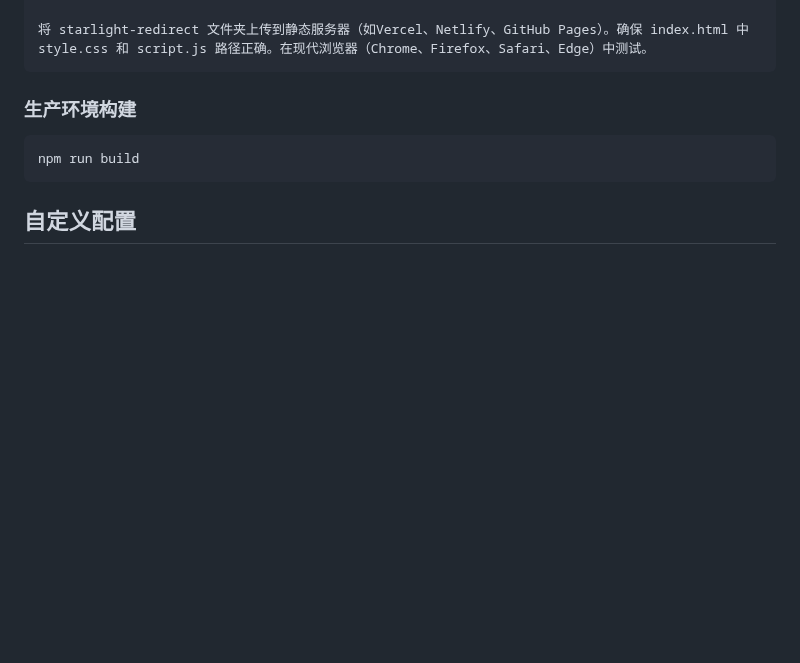
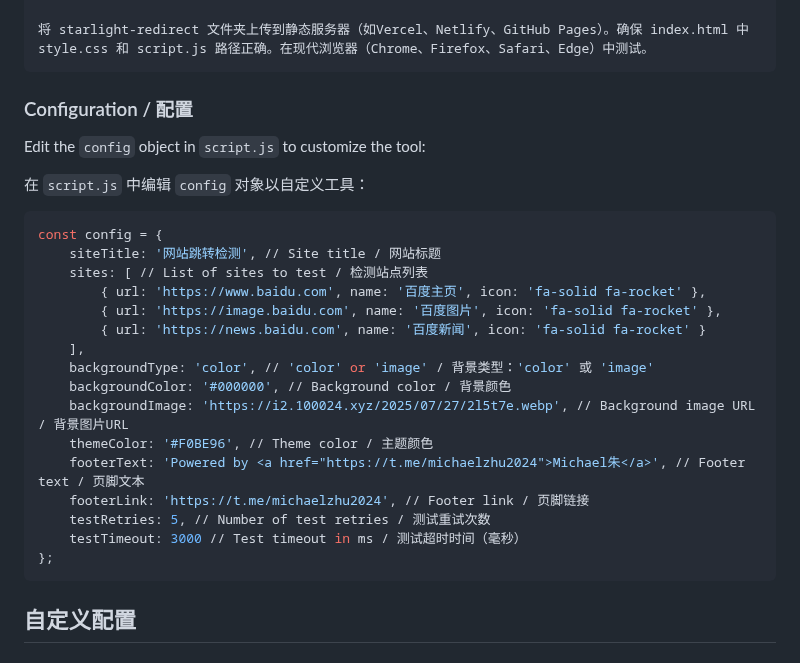
Before and after one commit to ExcellentCloud/Starlight-Redirect, a Markdown page: README.md, the part around the change. Rendered like a GitHub page; blank space fills up the shorter version.

Commit message:
更新 README.md

````diff
--- a/README.md
+++ b/README.md
@@ -42,10 +42,28 @@ Test in modern browsers (Chrome, Firefox, Safari, Edge).
 将 starlight-redirect 文件夹上传到静态服务器（如Vercel、Netlify、GitHub Pages）。确保 index.html 中 style.css 和 script.js 路径正确。在现代浏览器（Chrome、Firefox、Safari、Edge）中测试。
 ```
 
-### 生产环境构建
+### Configuration / 配置
+Edit the `config` object in `script.js` to customize the tool:
+
+在 `script.js` 中编辑 `config` 对象以自定义工具：
 
 ```bash
-npm run build
+const config = {
+    siteTitle: '网站跳转检测', // Site title / 网站标题
+    sites: [ // List of sites to test / 检测站点列表
+        { url: 'https://www.baidu.com', name: '百度主页', icon: 'fa-solid fa-rocket' },
+        { url: 'https://image.baidu.com', name: '百度图片', icon: 'fa-solid fa-rocket' },
+        { url: 'https://news.baidu.com', name: '百度新闻', icon: 'fa-solid fa-rocket' }
+    ],
+    backgroundType: 'color', // 'color' or 'image' / 背景类型：'color' 或 'image'
+    backgroundColor: '#000000', // Background color / 背景颜色
+    backgroundImage: 'https://i2.100024.xyz/2025/07/27/2l5t7e.webp', // Background image URL / 背景图片URL
+    themeColor: '#F0BE96', // Theme color / 主题颜色
+    footerText: 'Powered by <a href="https://t.me/michaelzhu2024">Michael朱</a>', // Footer text / 页脚文本
+    footerLink: 'https://t.me/michaelzhu2024', // Footer link / 页脚链接
+    testRetries: 5, // Number of test retries / 测试重试次数
+    testTimeout: 3000 // Test timeout in ms / 测试超时时间（毫秒）
+};
 ```
 
 ## 自定义配置
````
